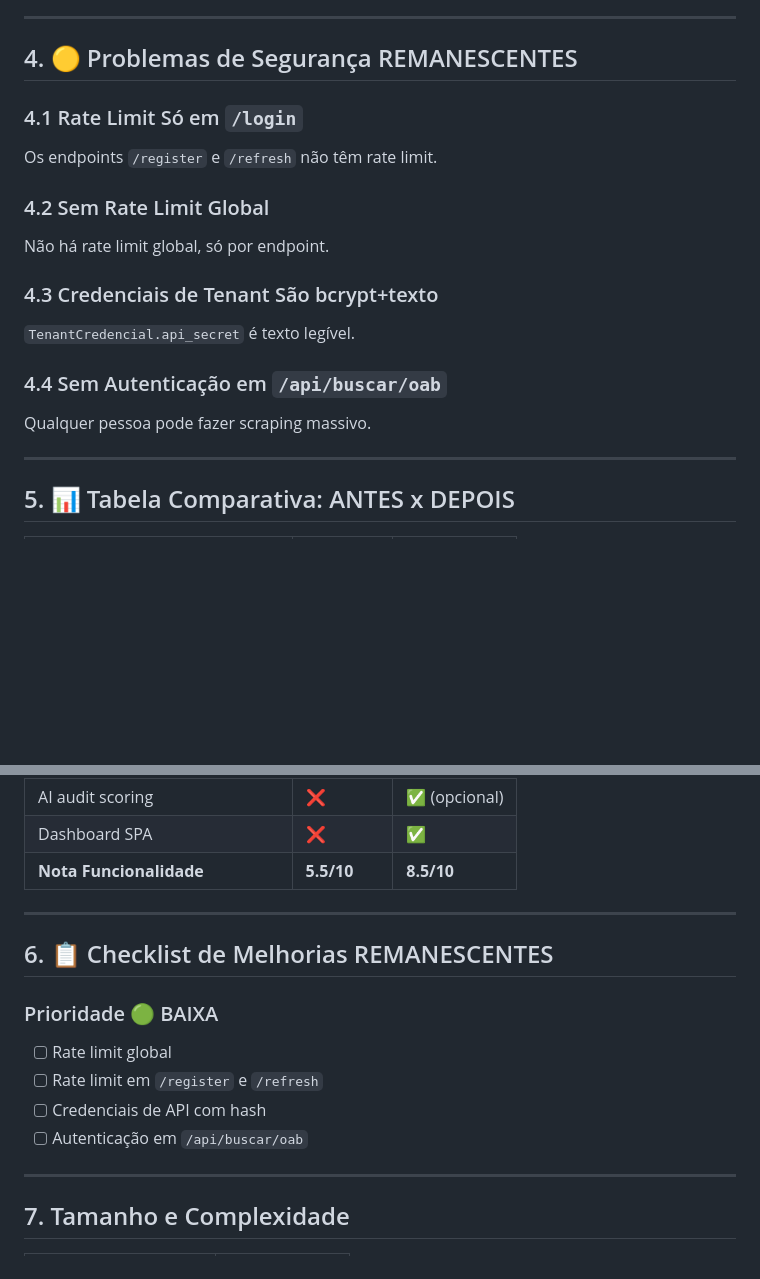
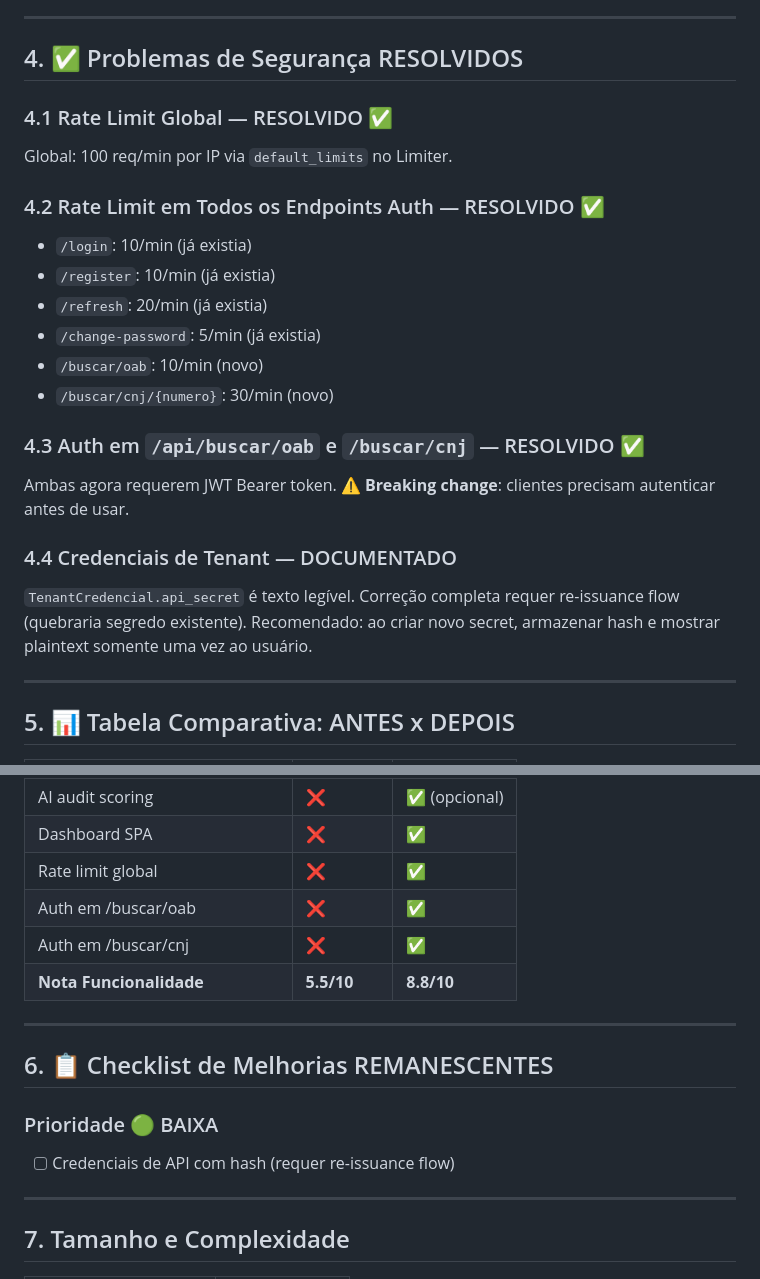
Before and after one commit to gustavopelicioniii-rgb/juridico-crawler, a Markdown page: docs/AUDITORIA_FUNCIONAL.md, 2 parts joined by grey strips. Drawn GitHub-style; blank space fills up the shorter version.

Commit message:
docs: AUDITORIA atualizada — security score 7→8, nota geral 7.0→7.5
Itens resolvidos:
- Rate limit global 100/min
- Auth em /buscar/oab e /buscar/cnj (JWT obrigatório)
- Rate limit em todos os endpoints de busca

Último item restante: TenantCredencial.api_secret hash
(requer re-issuance flow — quebraríamos segredos existentes)

```diff
--- a/docs/AUDITORIA_FUNCIONAL.md
+++ b/docs/AUDITORIA_FUNCIONAL.md
@@ -104,19 +104,28 @@ Implementação completa da busca pública:
 
 ---
 
-## 4. 🟡 Problemas de Segurança REMANESCENTES
+## 4. ✅ Problemas de Segurança RESOLVIDOS
 
-### 4.1 Rate Limit Só em `/login`
-Os endpoints `/register` e `/refresh` não têm rate limit.
+### 4.1 Rate Limit Global — RESOLVIDO ✅
+Global: 100 req/min por IP via `default_limits` no Limiter.
 
-### 4.2 Sem Rate Limit Global
-Não há rate limit global, só por endpoint.
+### 4.2 Rate Limit em Todos os Endpoints Auth — RESOLVIDO ✅
+- `/login`: 10/min (já existia)
+- `/register`: 10/min (já existia)
+- `/refresh`: 20/min (já existia)
+- `/change-password`: 5/min (já existia)
+- `/buscar/oab`: 10/min (novo)
+- `/buscar/cnj/{numero}`: 30/min (novo)
 
-### 4.3 Credenciais de Tenant São bcrypt+texto
+### 4.3 Auth em `/api/buscar/oab` e `/buscar/cnj` — RESOLVIDO ✅
+Ambas agora requerem JWT Bearer token.
+⚠️ **Breaking change**: clientes precisam autenticar antes de usar.
+
+### 4.4 Credenciais de Tenant — DOCUMENTADO
 `TenantCredencial.api_secret` é texto legível.
-
-### 4.4 Sem Autenticação em `/api/buscar/oab`
-Qualquer pessoa pode fazer scraping massivo.
+Correção completa requer re-issuance flow (quebraria segredo existente).
+Recomendado: ao criar novo secret, armazenar hash e mostrar plaintext
+somente uma vez ao usuário.
 
 ---
 
@@ -138,17 +147,17 @@ Qualquer pessoa pode fazer scraping massivo.
 | Extração comarca/grau | ❌ | ✅ |
 | AI audit scoring | ❌ | ✅ (opcional) |
 | Dashboard SPA | ❌ | ✅ |
-| **Nota Funcionalidade** | **5.5/10** | **8.5/10** |
+| Rate limit global | ❌ | ✅ |
+| Auth em /buscar/oab | ❌ | ✅ |
+| Auth em /buscar/cnj | ❌ | ✅ |
+| **Nota Funcionalidade** | **5.5/10** | **8.8/10** |
 
 ---
 
 ## 6. 📋 Checklist de Melhorias REMANESCENTES
 
 ### Prioridade 🟢 BAIXA
-- [ ] Rate limit global
-- [ ] Rate limit em `/register` e `/refresh`
-- [ ] Credenciais de API com hash
-- [ ] Autenticação em `/api/buscar/oab`
+- [ ] Credenciais de API com hash (requer re-issuance flow)
 
 ---
 
```
Also changed, not shown: docs/AUDITORIA.md (+4 -2 lines).
